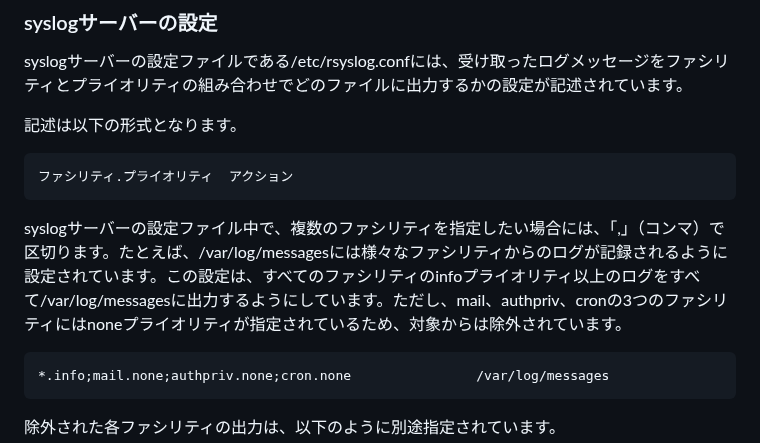
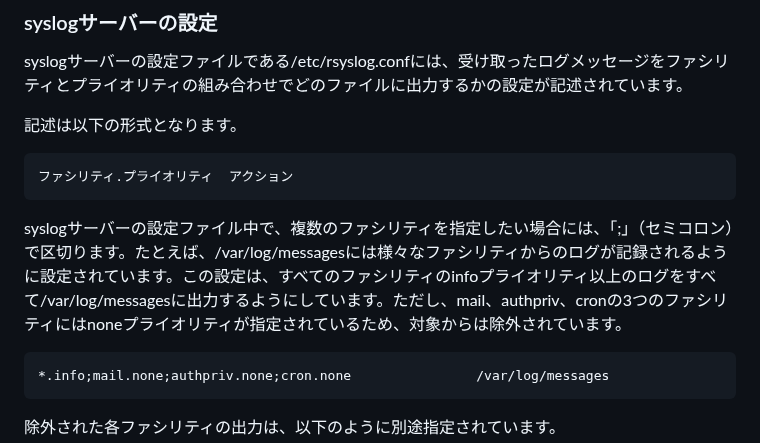
Before and after one commit to lpi-japan/admin-text, a Markdown page: Chapter06.md, the part around the change. Drawn GitHub-style.

Commit message:
syslog設定の区切り文字の間違いを修正

````diff
--- a/Chapter06.md
+++ b/Chapter06.md
@@ -107,7 +107,7 @@ syslogサーバーの設定ファイルである/etc/rsyslog.confには、受け
 ファシリティ.プライオリティ	アクション
 ```
 
-syslogサーバーの設定ファイル中で、複数のファシリティを指定したい場合には、「,」（コンマ）で区切ります。たとえば、/var/log/messagesには様々なファシリティからのログが記録されるように設定されています。この設定は、すべてのファシリティのinfoプライオリティ以上のログをすべて/var/log/messagesに出力するようにしています。ただし、mail、authpriv、cronの3つのファシリティにはnoneプライオリティが指定されているため、対象からは除外されています。
+syslogサーバーの設定ファイル中で、複数のファシリティを指定したい場合には、「;」（セミコロン）で区切ります。たとえば、/var/log/messagesには様々なファシリティからのログが記録されるように設定されています。この設定は、すべてのファシリティのinfoプライオリティ以上のログをすべて/var/log/messagesに出力するようにしています。ただし、mail、authpriv、cronの3つのファシリティにはnoneプライオリティが指定されているため、対象からは除外されています。
 
 ```
 *.info;mail.none;authpriv.none;cron.none                /var/log/messages
````
